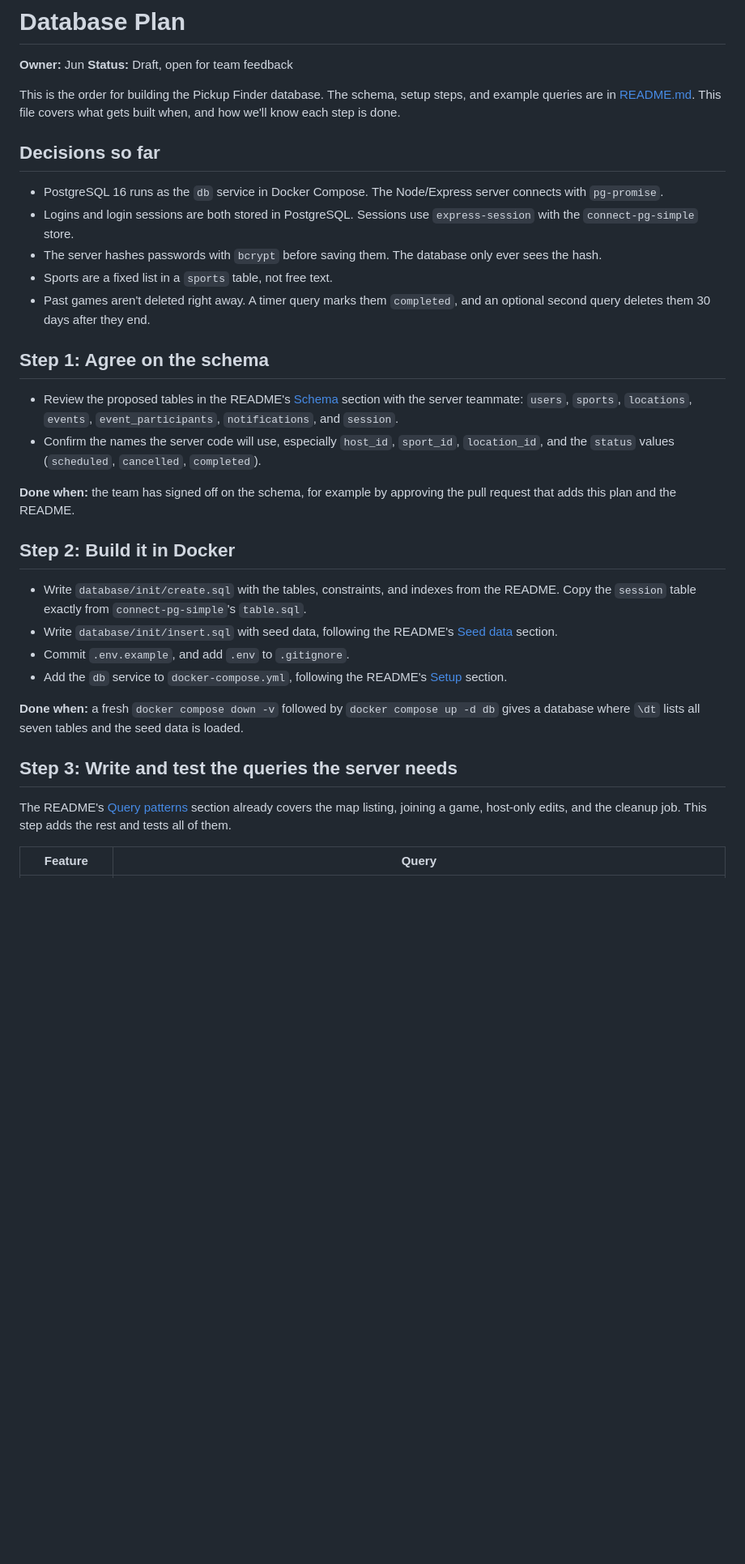
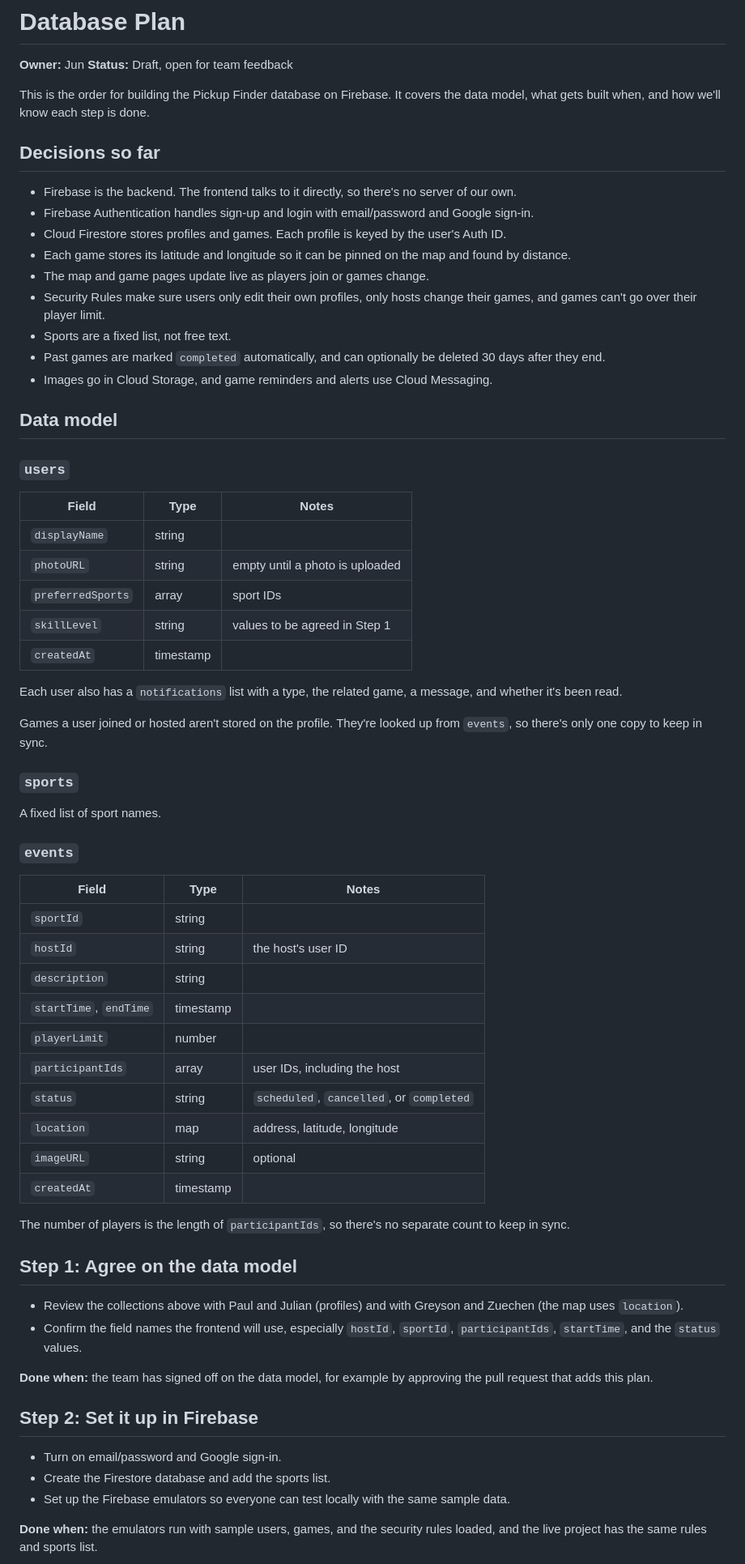
Before and after one commit to TcDouble/Pickup-Finder, a Markdown page: README.md, the part around one of its changes. Shown at 81% size. GitHub-like rendering; blank space fills up the shorter version.

```diff
--- a/README.md
+++ b/README.md
@@ -3,34 +3,69 @@
 **Owner:** Jun
 **Status:** Draft, open for team feedback
 
-This is the order for building the Pickup Finder database. The schema, setup steps, and example queries are in [README.md](README.md). This file covers what gets built when, and how we'll know each step is done.
+This is the order for building the Pickup Finder database on Firebase. It covers the data model, what gets built when, and how we'll know each step is done.
 
 ## Decisions so far
 
-- PostgreSQL 16 runs as the `db` service in Docker Compose. The Node/Express server connects with `pg-promise`.
-- Logins and login sessions are both stored in PostgreSQL. Sessions use `express-session` with the `connect-pg-simple` store.
-- The server hashes passwords with `bcrypt` before saving them. The database only ever sees the hash.
-- Sports are a fixed list in a `sports` table, not free text.
-- Past games aren't deleted right away. A timer query marks them `completed`, and an optional second query deletes them 30 days after they end.
+- Firebase is the backend. The frontend talks to it directly, so there's no server of our own.
+- Firebase Authentication handles sign-up and login with email/password and Google sign-in.
+- Cloud Firestore stores profiles and games. Each profile is keyed by the user's Auth ID.
+- Each game stores its latitude and longitude so it can be pinned on the map and found by distance.
+- The map and game pages update live as players join or games change.
+- Security Rules make sure users only edit their own profiles, only hosts change their games, and games can't go over their player limit.
+- Sports are a fixed list, not free text.
+- Past games are marked `completed` automatically, and can optionally be deleted 30 days after they end.
+- Images go in Cloud Storage, and game reminders and alerts use Cloud Messaging.
 
-## Step 1: Agree on the schema
+## Data model
 
-- Review the proposed tables in the README's [Schema](README.md#schema-proposed) section with the server teammate: `users`, `sports`, `locations`, `events`, `event_participants`, `notifications`, and `session`.
-- Confirm the names the server code will use, especially `host_id`, `sport_id`, `location_id`, and the `status` values (`scheduled`, `cancelled`, `completed`).
+### `users`
 
-**Done when:** the team has signed off on the schema, for example by approving the pull request that adds this plan and the README.
+| Field | Type | Notes |
+| --- | --- | --- |
+| `displayName` | string | |
+| `photoURL` | string | empty until a photo is uploaded |
+| `preferredSports` | array | sport IDs |
+| `skillLevel` | string | values to be agreed in Step 1 |
+| `createdAt` | timestamp | |
 
-## Step 2: Build it in Docker
+Each user also has a `notifications` list with a type, the related game, a message, and whether it's been read.
 
-- Write `database/init/create.sql` with the tables, constraints, and indexes from the README. Copy the `session` table exactly from `connect-pg-simple`'s `table.sql`.
-- Write `database/init/insert.sql` with seed data, following the README's [Seed data](README.md#seed-data) section.
-- Commit `.env.example`, and add `.env` to `.gitignore`.
-- Add the `db` service to `docker-compose.yml`, following the README's [Setup](README.md#setup) section.
+Games a user joined or hosted aren't stored on the profile. They're looked up from `events`, so there's only one copy to keep in sync.
 
-**Done when:** a fresh `docker compose down -v` followed by `docker compose up -d db` gives a database where `\dt` lists all seven tables and the seed data is loaded.
+### `sports`
 
-## Step 3: Write and test the queries the server needs
+A fixed list of sport names.
 
-The README's [Query patterns](README.md#query-patterns) section already covers the map listing, joining a game, host-only edits, and the cleanup job. This step adds the rest and tests all of them.
+### `events`
 
-| Feature | Query |
+| Field | Type | Notes |
+| --- | --- | --- |
+| `sportId` | string | |
+| `hostId` | string | the host's user ID |
+| `description` | string | |
+| `startTime`, `endTime` | timestamp | |
+| `playerLimit` | number | |
+| `participantIds` | array | user IDs, including the host |
+| `status` | string | `scheduled`, `cancelled`, or `completed` |
+| `location` | map | address, latitude, longitude |
+| `imageURL` | string | optional |
+| `createdAt` | timestamp | |
+
+The number of players is the length of `participantIds`, so there's no separate count to keep in sync.
+
+## Step 1: Agree on the data model
+
+- Review the collections above with Paul and Julian (profiles) and with Greyson and Zuechen (the map uses `location`).
+- Confirm the field names the frontend will use, especially `hostId`, `sportId`, `participantIds`, `startTime`, and the `status` values.
+
+**Done when:** the team has signed off on the data model, for example by approving the pull request that adds this plan.
+
+## Step 2: Set it up in Firebase
+
+- Turn on email/password and Google sign-in.
+- Create the Firestore database and add the sports list.
+- Set up the Firebase emulators so everyone can test locally with the same sample data.
+
+**Done when:** the emulators run with sample users, games, and the security rules loaded, and the live project has the same rules and sports list.
+
```
Also changed, not shown: other parts of README.md (+43 -42 lines).
